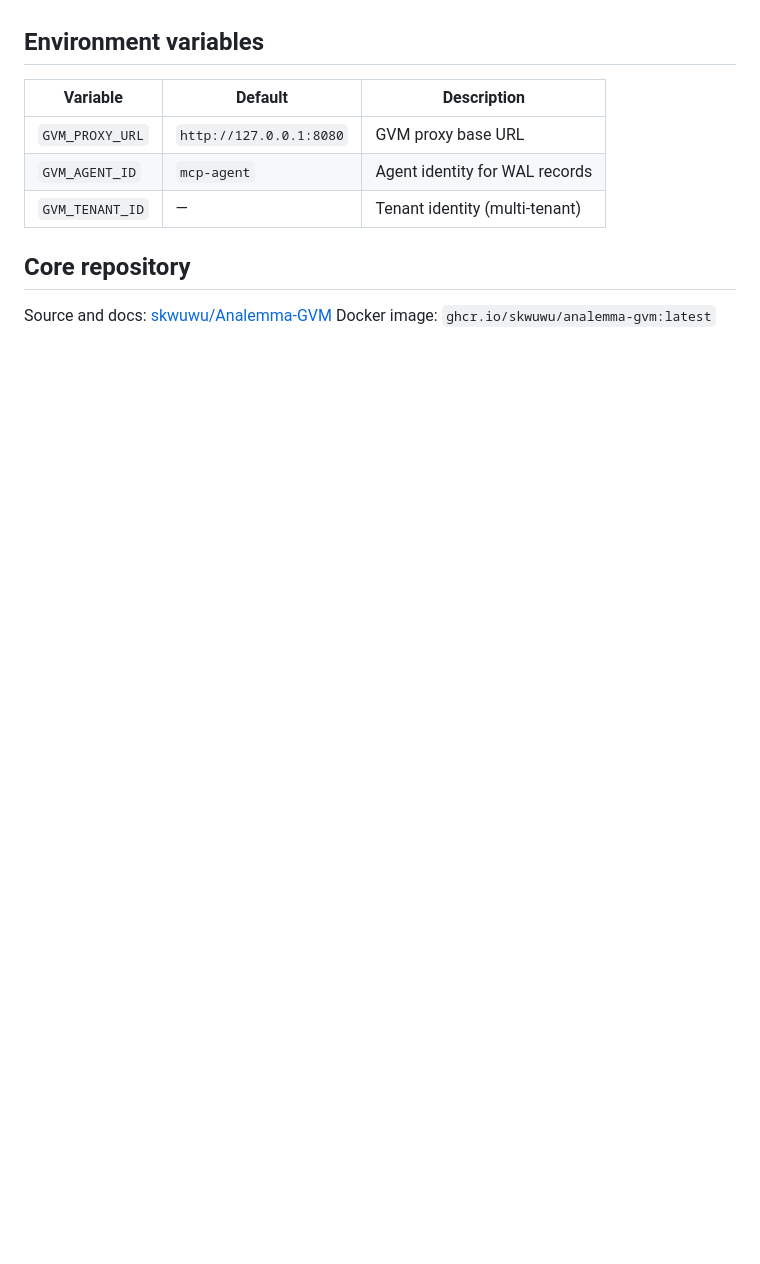
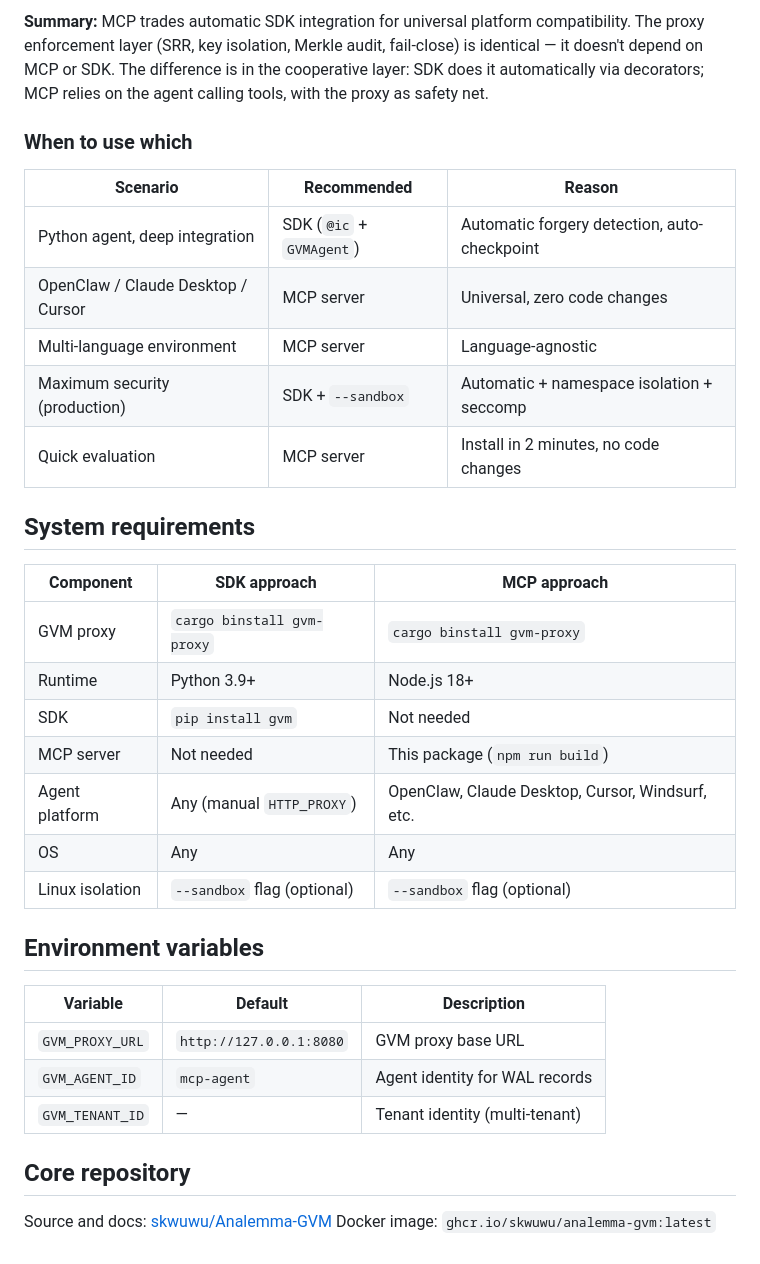
Before and after one commit to skwuwu/analemma-gvm-openclaw, a Markdown page: README.md, the part around one of its changes. Drawn GitHub-style; blank space fills up the shorter version.

```diff
--- a/README.md
+++ b/README.md
@@ -139,3 +171,27 @@ Together, they provide the dual-lock: cooperate if honest, enforce if compromise
+**Summary:** MCP trades automatic SDK integration for universal platform compatibility. The proxy enforcement layer (SRR, key isolation, Merkle audit, fail-close) is identical — it doesn't depend on MCP or SDK. The difference is in the cooperative layer: SDK does it automatically via decorators; MCP relies on the agent calling tools, with the proxy as safety net.
+
+### When to use which
+
+| Scenario | Recommended | Reason |
+|----------|-------------|--------|
+| Python agent, deep integration | SDK (`@ic` + `GVMAgent`) | Automatic forgery detection, auto-checkpoint |
+| OpenClaw / Claude Desktop / Cursor | MCP server | Universal, zero code changes |
+| Multi-language environment | MCP server | Language-agnostic |
+| Maximum security (production) | SDK + `--sandbox` | Automatic + namespace isolation + seccomp |
+| Quick evaluation | MCP server | Install in 2 minutes, no code changes |
+
+## System requirements
+
+| Component | SDK approach | MCP approach |
+|-----------|-------------|-------------|
+| GVM proxy | `cargo binstall gvm-proxy` | `cargo binstall gvm-proxy` |
+| Runtime | Python 3.9+ | Node.js 18+ |
+| SDK | `pip install gvm` | Not needed |
+| MCP server | Not needed | This package (`npm run build`) |
+| Agent platform | Any (manual `HTTP_PROXY`) | OpenClaw, Claude Desktop, Cursor, Windsurf, etc. |
+| OS | Any | Any |
+| Linux isolation | `--sandbox` flag (optional) | `--sandbox` flag (optional) |
+
 ## Environment variables
 
 | Variable | Default | Description |
```
Also changed, not shown: other parts of README.md (+32 -0 lines).
